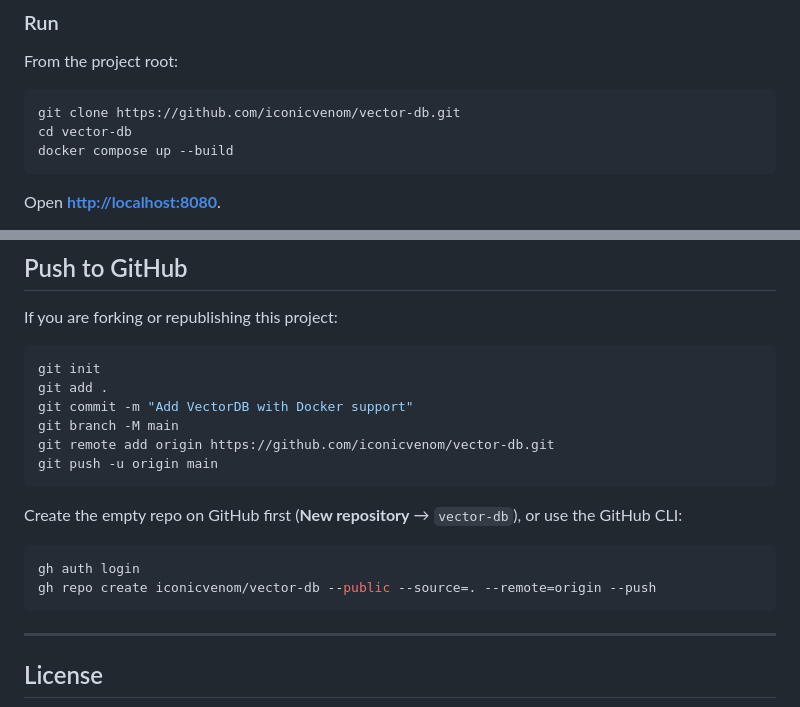
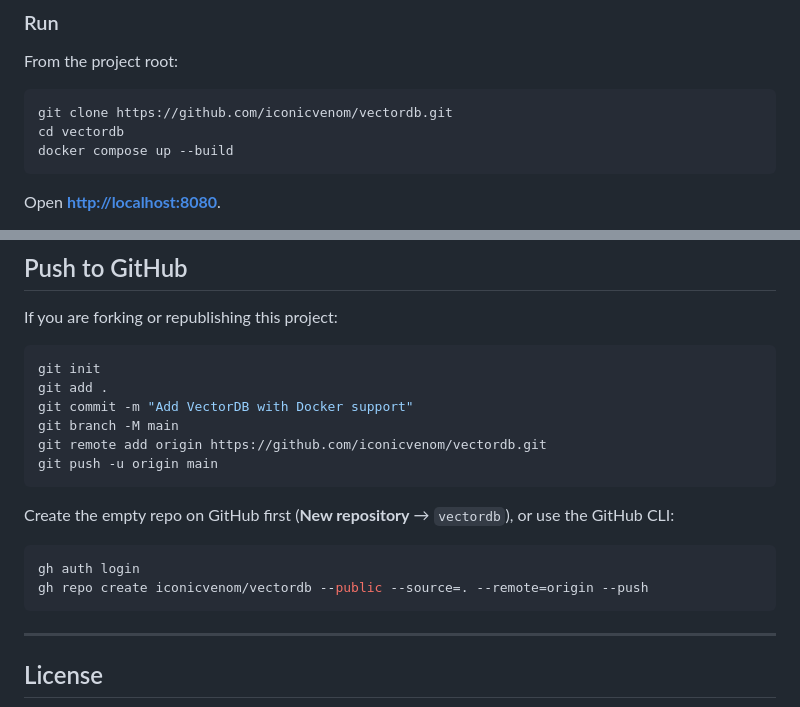
Before and after one commit to iconicvenom/vectordb, a Markdown page: README.md, 2 parts joined by grey strips. GitHub-like rendering.

Commit message:
Fix GitHub repository URLs in README to match iconicvenom/vectordb.

````diff
--- a/README.md
+++ b/README.md
@@ -32,8 +32,8 @@ Recommended way to run the app.
 From the project root:
 
 ```bash
-git clone https://github.com/iconicvenom/vector-db.git
-cd vector-db
+git clone https://github.com/iconicvenom/vectordb.git
+cd vectordb
 docker compose up --build
 ```
 
@@ -189,15 +189,15 @@ git init
 git add .
 git commit -m "Add VectorDB with Docker support"
 git branch -M main
-git remote add origin https://github.com/iconicvenom/vector-db.git
+git remote add origin https://github.com/iconicvenom/vectordb.git
 git push -u origin main
 ```
 
-Create the empty repo on GitHub first (**New repository** → `vector-db`), or use the GitHub CLI:
+Create the empty repo on GitHub first (**New repository** → `vectordb`), or use the GitHub CLI:
 
 ```bash
 gh auth login
-gh repo create iconicvenom/vector-db --public --source=. --remote=origin --push
+gh repo create iconicvenom/vectordb --public --source=. --remote=origin --push
 ```
 
 ---
````
